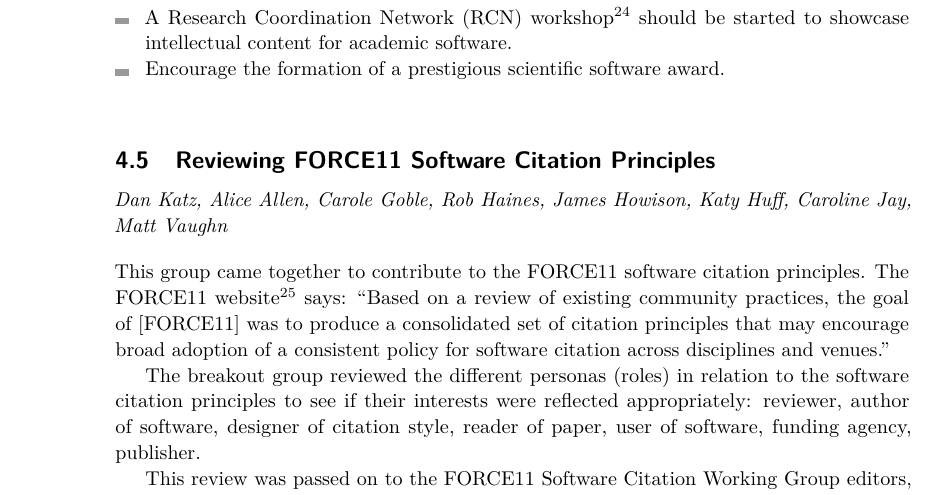
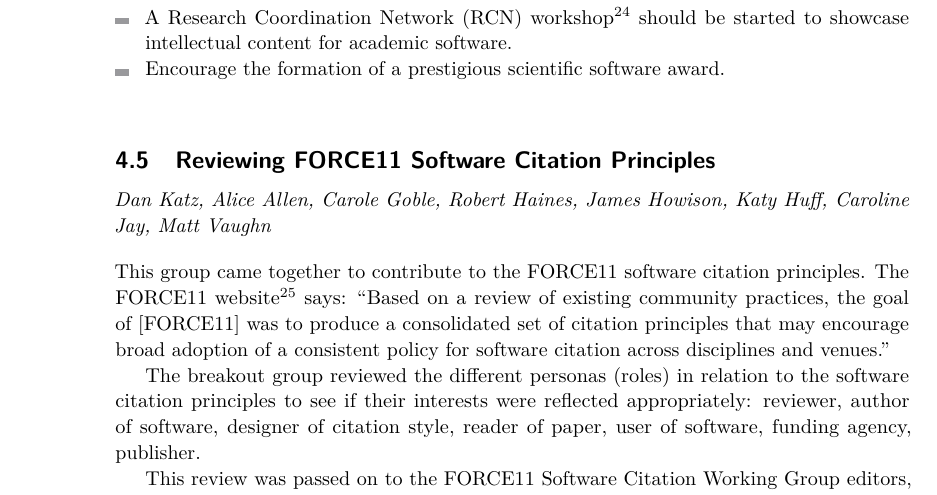
Before and after one commit to DagstuhlEAS/draft-report, a LaTeX document (report.tex): part of page 18 of 21, cut so that both start at the same text. Compiled offline with pdfLaTeX.

Commit message:
Rob -> Robert for consistency (FORCE11).

```diff
--- a/report.tex
+++ b/report.tex
@@ -551,7 +551,7 @@
 
 %------------------------------------------------------------------------
 \abstracttitle{Reviewing FORCE11 Software Citation Principles}
-\abstractauthor{Dan Katz, Alice Allen, Carole Goble, Rob Haines, James Howison, Katy Huff, Caroline Jay, Matt Vaughn}
+\abstractauthor{Dan Katz, Alice Allen, Carole Goble, Robert Haines, James Howison, Katy Huff, Caroline Jay, Matt Vaughn}
 
 This group came together to contribute to the FORCE11 software citation principles. The FORCE11 website\footnote{\url{https://www.force11.org/software-citation-principles}} says: ``Based on a review of existing community practices, the goal of [FORCE11] was to produce a consolidated set of citation principles that may encourage broad adoption of a consistent policy for software citation across disciplines and venues.''
 
```
